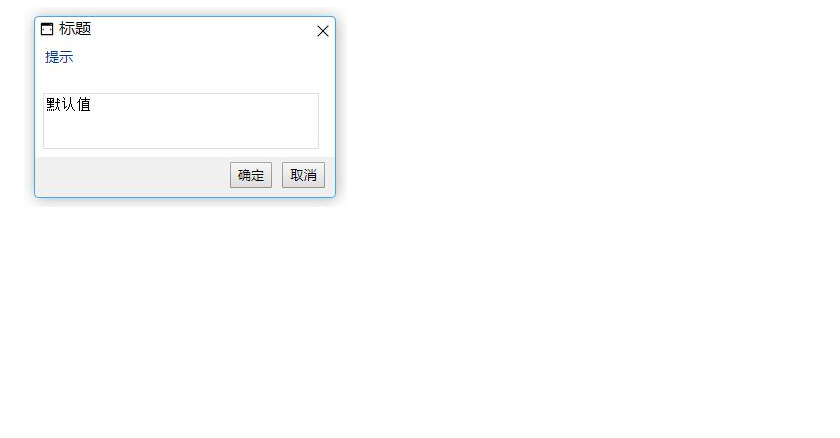
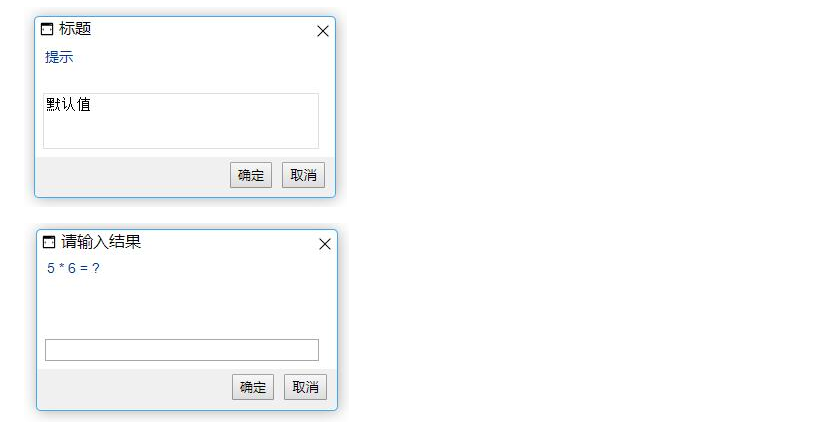
Before and after one commit to aoshiguchen/asgcjs, a Markdown page: README.md, the part around the change. GitHub-like rendering; pictures changed too: img/16.jpg (added); blank space fills up the shorter version.

Commit message:
prompt单行模式示例图

```diff
--- a/README.md
+++ b/README.md
@@ -26,6 +26,8 @@ AsgcJS 一款面向前端的开发工具包。
 ![](img/03.jpg)
 
 ![](img/04.jpg)
+
+![](img/16.jpg)
 
 ![](img/05.jpg)
 
```
